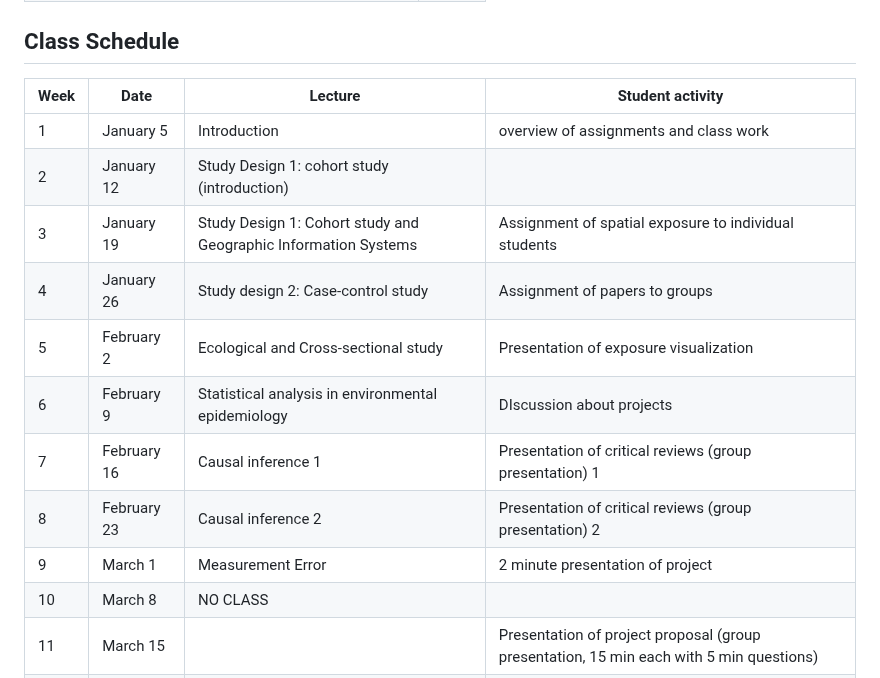
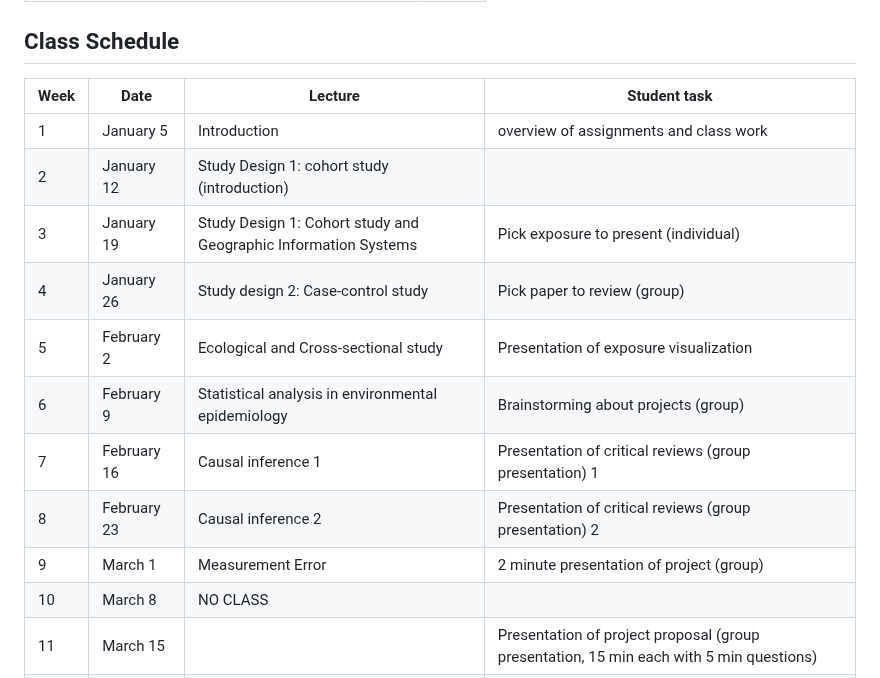
Before and after one commit to hiroshimamiya/EPIB685, a Markdown page: README.md, the part around the change. GitHub-like rendering.

```diff
--- a/README.md
+++ b/README.md
@@ -64,17 +64,17 @@ Total	| 100%
 
 
 ## Class Schedule
-Week |	Date |	Lecture |	Student activity
+Week |	Date |	Lecture |	Student task
 -----|-------|--------|-----------
 1	| January  5	| Introduction | overview of assignments and class work|
 2	| January 12	| Study Design 1: cohort study (introduction) | |
-3	| January 19	| Study Design 1: Cohort study and Geographic Information Systems | Assignment of spatial exposure to individual students|
-4	| January 26	| Study design 2: Case-control study | Assignment of papers to groups|
+3	| January 19	| Study Design 1: Cohort study and Geographic Information Systems | Pick exposure to present (individual)|
+4	| January 26	| Study design 2: Case-control study | Pick paper to review (group)|
 5	| February 2	| Ecological and Cross-sectional study| Presentation of exposure visualization|
-6	| February 9	| Statistical analysis in environmental epidemiology | DIscussion about projects|
+6	| February 9	| Statistical analysis in environmental epidemiology | Brainstorming about projects (group)|
 7	| February 16	| Causal inference 1 | Presentation of critical reviews (group presentation) 1|
 8	| February 23	| Causal inference 2 | Presentation of critical reviews (group presentation) 2|
-9	| March 1	    | Measurement Error  | 2 minute presentation of project |
+9	| March 1	    | Measurement Error  | 2 minute presentation of project (group) |
 10	| March 8	        | NO CLASS |
 11	| March 15	|| Presentation of project proposal (group presentation, 15 min each with 5 min questions)|
 12	| March 22	|| Presentation of project proposal  (group presentation, 15 min each with 5 min questions)|
```
